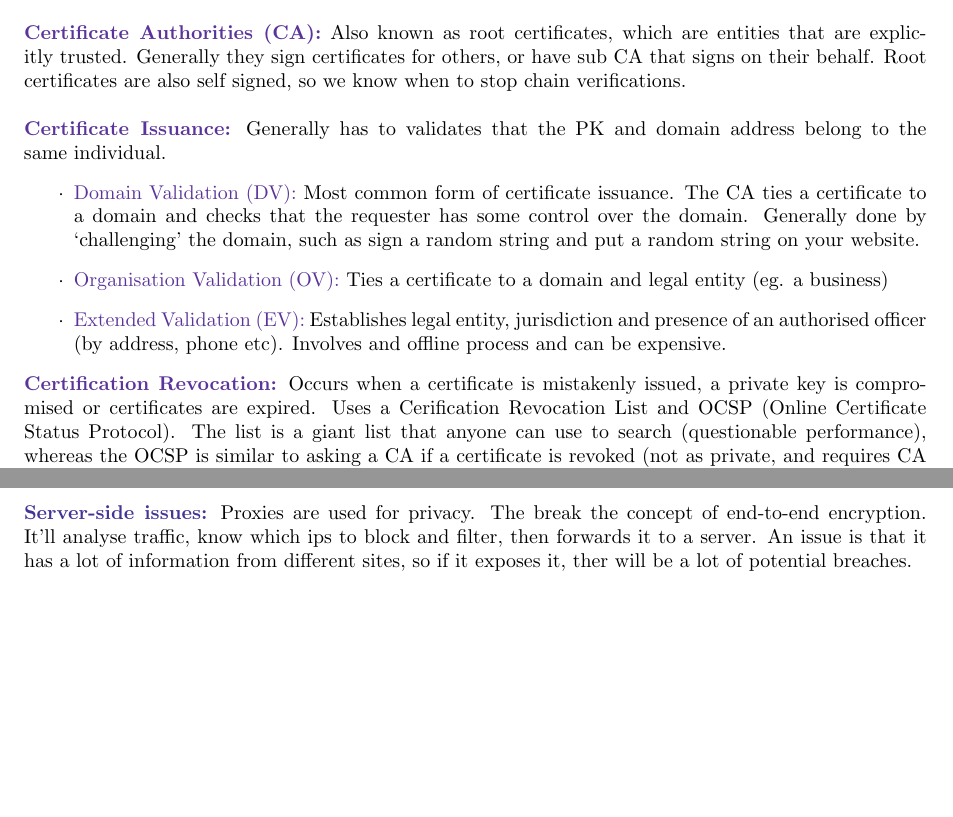
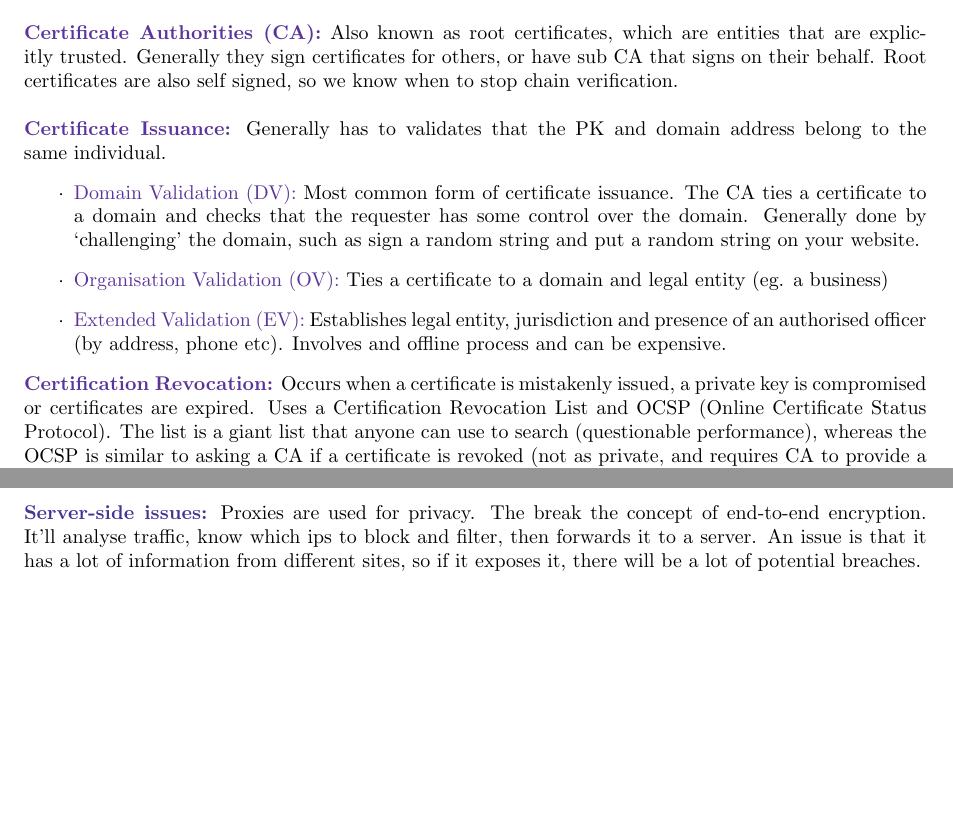
Before and after one commit to vyxnn/UnimelbNotes, a LaTeX document (COMP30023/Summary.tex): two parts of pages 11 and 12 of 12, joined at a grey line, cut so that both start at the same text. Compiled offline with pdfLaTeX.

Commit message:
working on my other laptop

```diff
--- a/COMP30023/Summary.tex
+++ b/COMP30023/Summary.tex
@@ -396,14 +396,14 @@ A signs B's certificate, B signs C's certificate: \\\\
 
 \indent Verify($PK_{B}, s_{C}, certificate_{C}$)\\
 \indent Verify($PK_{A}, s_{B}, certificate_{B}$)\\\\
-\textcolor{RoyalPurple}{\textbf{Certificate Authorities (CA):}} Also known as root certificates, which are entities that are explicitly trusted. Generally they sign certificates for others, or have sub CA that signs on their behalf. Root certificates are also self signed, so we know when to stop chain verifications. \\\\
+\textcolor{RoyalPurple}{\textbf{Certificate Authorities (CA):}} Also known as root certificates, which are entities that are explicitly trusted. Generally they sign certificates for others, or have sub CA that signs on their behalf. Root certificates are also self signed, so we know when to stop chain verification. \\\\
 \textcolor{RoyalPurple}{\textbf{Certificate Issuance:}} Generally has to validates that the PK and domain address belong to the same individual.
 \begin{itemize}
 \item \textcolor{RoyalPurple}{Domain Validation (DV):} Most common form of certificate issuance. The CA ties a certificate to a domain and checks that the requester has some control over the domain. Generally done by `challenging' the domain, such as sign a random string and put a random string on your website.
 \item \textcolor{RoyalPurple}{Organisation Validation (OV):} Ties a certificate to a domain and legal entity (eg. a business)
 \item \textcolor{RoyalPurple}{Extended Validation (EV):} Establishes legal entity, jurisdiction and presence of an authorised officer (by address, phone etc). Involves and offline process and can be expensive.
 \end{itemize}
-\textcolor{RoyalPurple}{\textbf{Certification Revocation:}} Occurs when a certificate is mistakenly issued, a private key is compromised or certificates are expired. Uses a Cerification Revocation List and OCSP (Online Certificate Status Protocol). The list is a giant list that anyone can use to search (questionable performance), whereas the OCSP is similar to asking a CA if a certificate is revoked (not as private, and requires CA to provide a response).\\\\
+\textcolor{RoyalPurple}{\textbf{Certification Revocation:}} Occurs when a certificate is mistakenly issued, a private key is compromised or certificates are expired. Uses a Certification Revocation List and OCSP (Online Certificate Status Protocol). The list is a giant list that anyone can use to search (questionable performance), whereas the OCSP is similar to asking a CA if a certificate is revoked (not as private, and requires CA to provide a response).\\\\
 \textcolor{RoyalPurple}{\textbf{Certificate Transparency:}} An open framework used for monitoring and auditing certificates. Detects misissued certifcates, maliciously acquired certificates and rogue CAs. Uses a cryptographic append-only log to record the issuance of certificates. If it exists, then the server sends a \textbf{signed certificate timestamp}(SCT).
 \newpage
 \subsection{SSL/TLS}
@@ -430,7 +430,7 @@ A signs B's certificate, B signs C's certificate: \\\\
 \item The key is useful for a session.
 \end{itemize}
 \textcolor{BlueViolet}{\textbf{Local TLS Interception:}} Sometimes a local entity may need to intercept communication. An example is anti-virus software, which acts as a human in the middle (but non malicious). It can request to make changes to your computer, and install it's own certificate on your machine, appending itself as a root CA. It then has the ability to intercept all communication from a browser to the user, and make sure all messages are safe. An issue that can arise is if multiple machines have the same $P_k$ issued by the software, in which case other people can impersonate them. \\\\
-\textcolor{BlueViolet}{\textbf{Server-side issues:}} Proxies are used for privacy. The break the concept of end-to-end encryption. It'll analyse traffic, know which ips to block and filter, then forwards it to a server. An issue is that it has a lot of information from different sites, so if it exposes it, ther will be a lot of potential breaches. \\\\
+\textcolor{BlueViolet}{\textbf{Server-side issues:}} Proxies are used for privacy. The break the concept of end-to-end encryption. It'll analyse traffic, know which ips to block and filter, then forwards it to a server. An issue is that it has a lot of information from different sites, so if it exposes it, there will be a lot of potential breaches. \\\\
 \textcolor{BlueViolet}{\textbf{}}
 \textcolor{BlueViolet}{\textbf{}}
 \textcolor{BlueViolet}{\textbf{}}
```
Also changed, not shown: COMP30023/Summary.pdf, COMP30023/Summary.tex (10 more changed lines), 3 other files.
